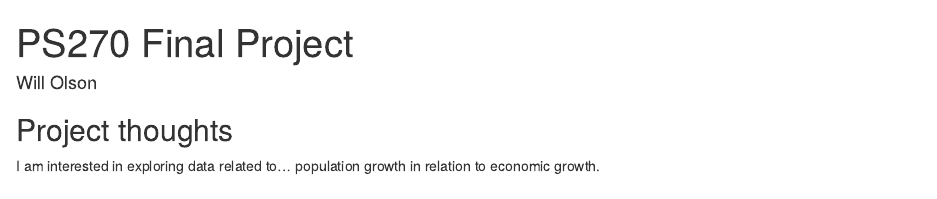
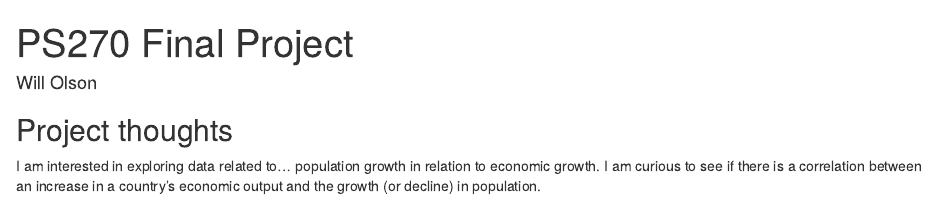
Before and after one commit to willolson115/ps-270-final-project, an R Markdown document (index.Rmd): the page in a window 1100 px wide, from its top. Rendered offline with R 4.5, knitr and Pandoc, with nearby package versions; drawn as R Markdown's standard HTML page in place of the format the file asks for.

Commit message:
Added a better description.

```diff
--- a/index.Rmd
+++ b/index.Rmd
@@ -11,4 +11,4 @@ output:
 
 ## Project thoughts
 
-I am interested in exploring data related to... population growth in relation to economic growth.
+I am interested in exploring data related to... population growth in relation to economic growth. I am curious to see if there is a correlation between an increase in a country's economic output and the growth (or decline) in population.
```
Also changed, not shown: index.html.
